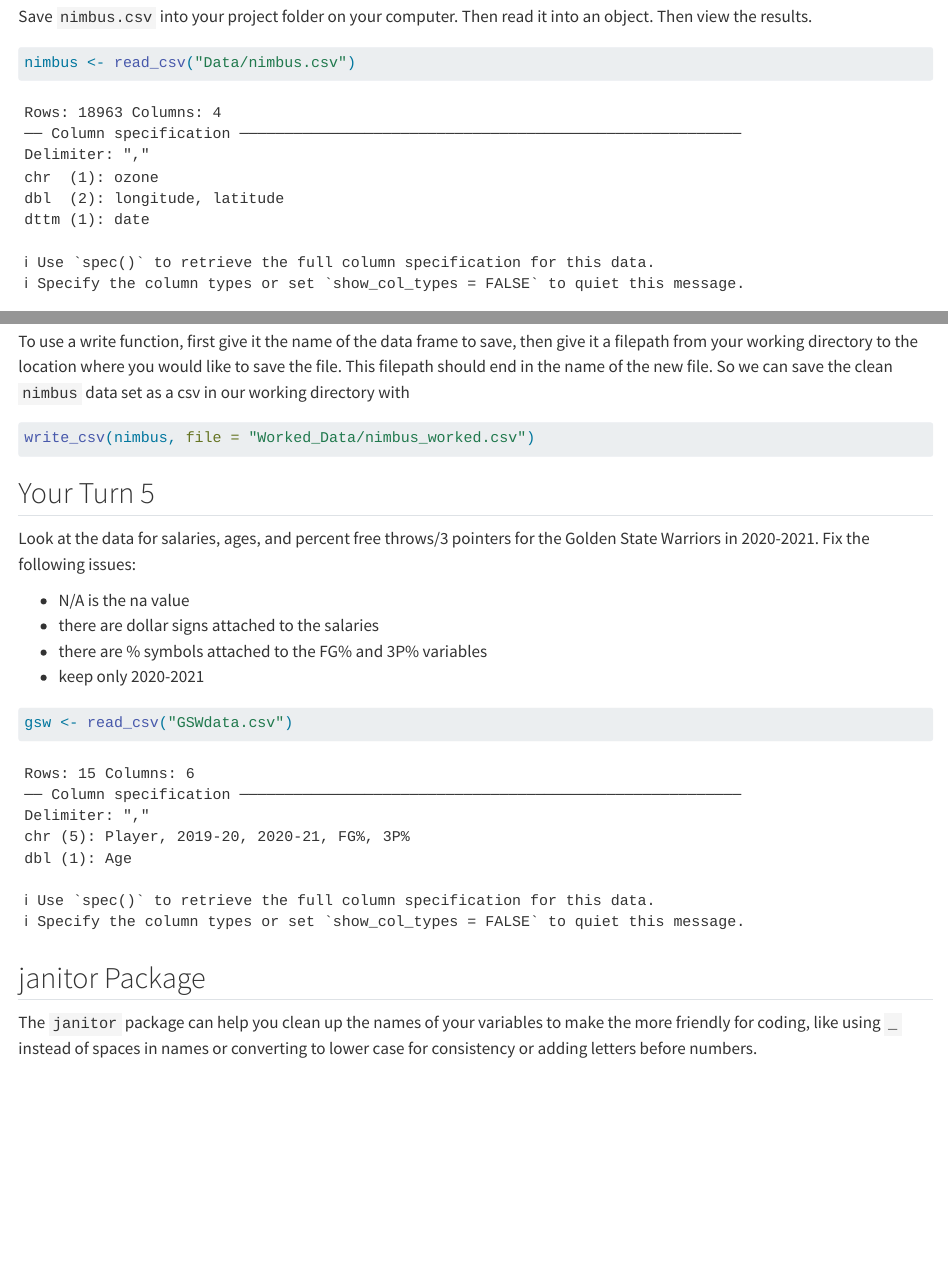
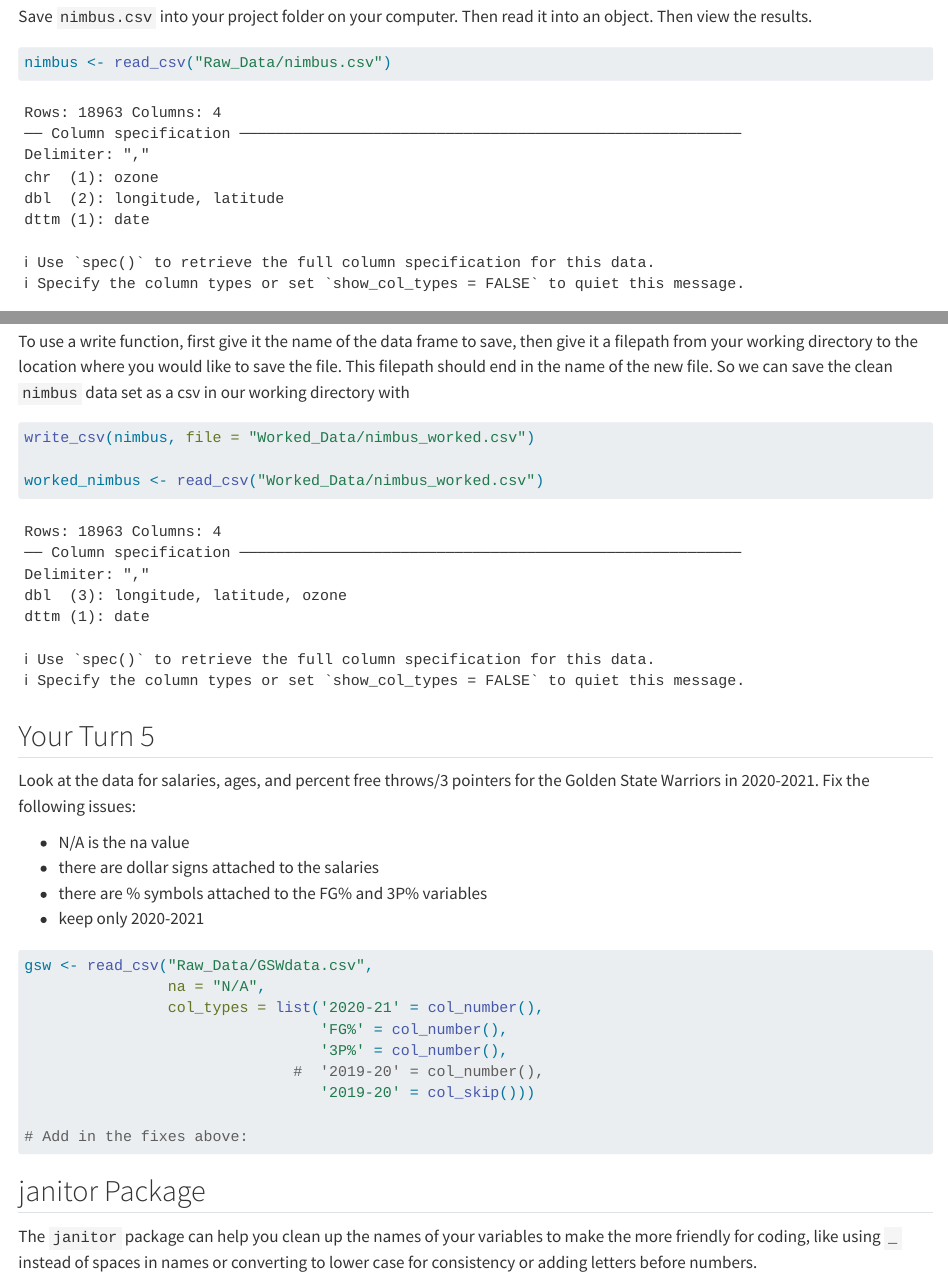
Before and after one commit to RiverMckegney/Week-5_Data-Importing_Video-Lesson_MckegneyR, a Quarto document (week-5-importing-data_Finalized-Render-MckegneyR.qmd): the page in a window 1100 px wide, from 1220 px down, and a second part further down, joined at a grey line. Rendered offline with R 4.5, knitr and Pandoc in place of Quarto, with nearby package versions; some code elsewhere in the file could not run offline.

Commit message:
Restructure data into Raw_data and Worked_data folders, apply these fixes to previous code (read.csv functions). Fix/format GSW data.

````diff
--- a/week-5-importing-data_Finalized-Render-MckegneyR.qmd
+++ b/week-5-importing-data_Finalized-Render-MckegneyR.qmd
@@ -58,7 +58,7 @@ Save `nimbus.csv` into your project folder on your computer. Then read it into a
 
 ```{r}
 #| label: read-nimbus
-nimbus <- read_csv("Data/nimbus.csv")
+nimbus <- read_csv("Raw_Data/nimbus.csv")
 ```
 
 Notice that the code above saves the output to an object named nimbus. You must save the output of `read_csv()` to an object if you wish to use it later. If you do not save the output, `read_csv()` will merely print the contents of the data set at the command line.
@@ -201,6 +201,8 @@ To use a write function, first give it the name of the data frame to save, then
 
 ```{r}
 write_csv(nimbus, file = "Worked_Data/nimbus_worked.csv")
+
+worked_nimbus <- read_csv("Worked_Data/nimbus_worked.csv")
 ```
 
 
@@ -214,7 +216,16 @@ Look at the data for salaries, ages, and percent free throws/3 pointers for the
 
 ```{r}
 #| label: load-gsw
-gsw <- read_csv("GSWdata.csv")
+gsw <- read_csv("Raw_Data/GSWdata.csv",
+                na = "N/A",
+                col_types = list('2020-21' = col_number(),
+                                 'FG%' = col_number(),
+                                 '3P%' = col_number(),
+                              #  '2019-20' = col_number(),
+                                 '2019-20' = col_skip()))
+
+# Add in the fixes above:
+
 ```
 
 
````
Also changed, not shown: week-5-importing-data_Finalized-Render-MckegneyR.qmd (4 more changed lines).
